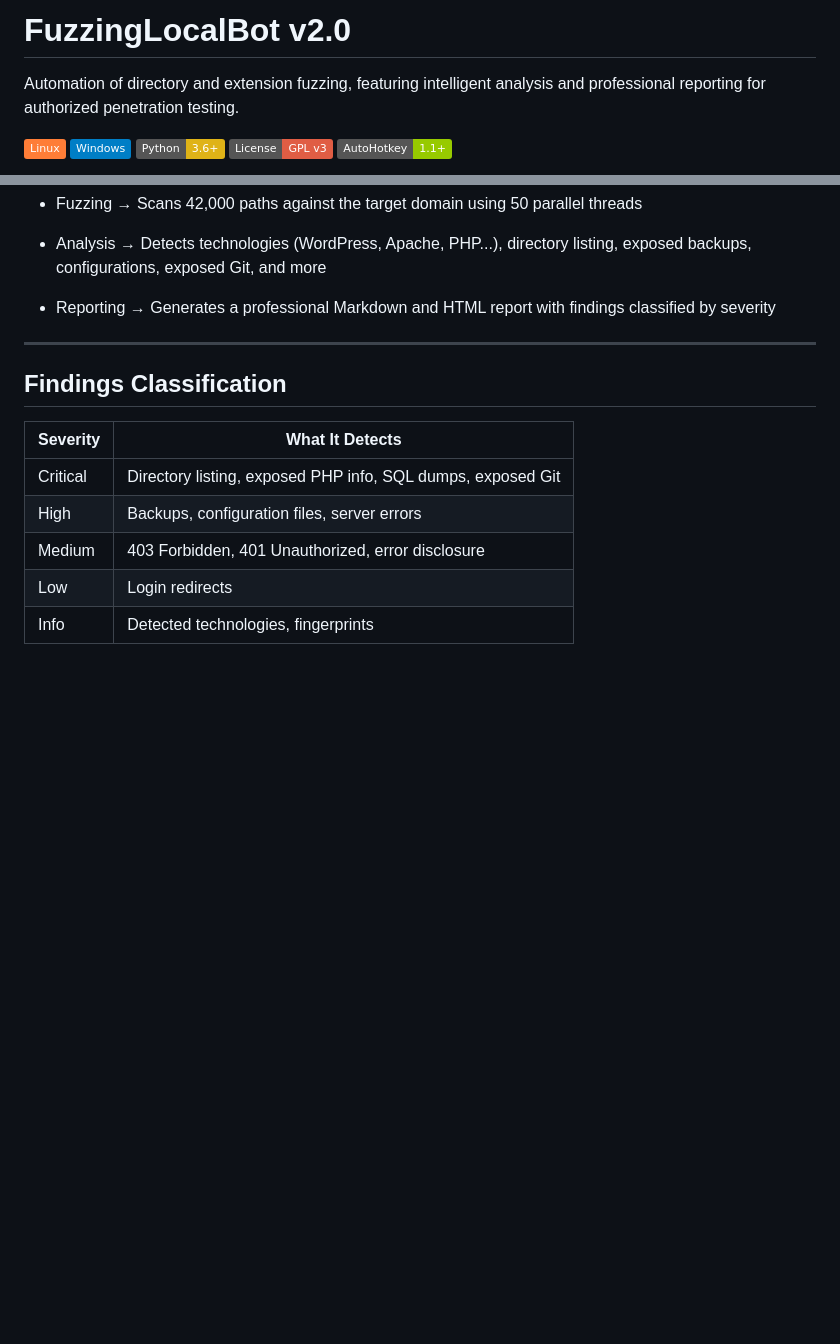
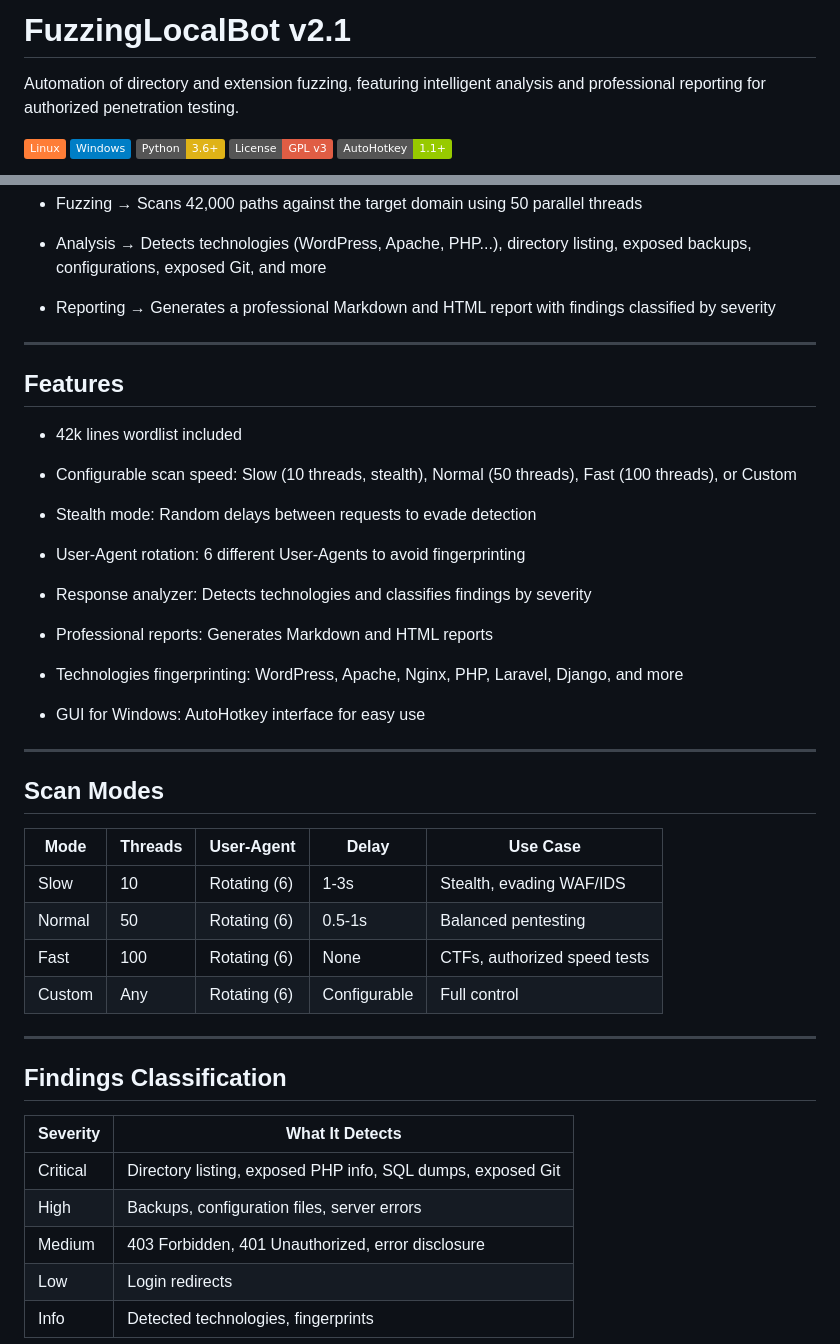
Before and after one commit to Enric-xX/FuzzingLocalBot, a Markdown page: README.md, 2 parts joined by grey strips. Drawn GitHub-style; badges without logos; blank space fills up the shorter version.

```diff
--- a/README.md
+++ b/README.md
@@ -1,4 +1,4 @@
-# FuzzingLocalBot v2.0
+# FuzzingLocalBot v2.1
 
 Automation of directory and extension fuzzing, featuring intelligent analysis and professional reporting for authorized penetration testing.
 
@@ -83,6 +83,37 @@ python fuzzingbot.py https://ejemplo.com extensiones.txt resultados.txt
 
 ---
 
+## Features
+
+- 42k lines wordlist included
+
+- Configurable scan speed: Slow (10 threads, stealth), Normal (50 threads), Fast (100 threads), or Custom
+
+- Stealth mode: Random delays between requests to evade detection
+
+- User-Agent rotation: 6 different User-Agents to avoid fingerprinting
+
+- Response analyzer: Detects technologies and classifies findings by severity
+
+- Professional reports: Generates Markdown and HTML reports
+
+- Technologies fingerprinting: WordPress, Apache, Nginx, PHP, Laravel, Django, and more
+
+- GUI for Windows: AutoHotkey interface for easy use
+
+---
+
+## Scan Modes
+
+| Mode | Threads | User-Agent | Delay | Use Case |
+|------|---------|------------|-------|----------|
+| Slow | 10 | Rotating (6) | 1-3s | Stealth, evading WAF/IDS |
+| Normal | 50 | Rotating (6) | 0.5-1s | Balanced pentesting |
+| Fast | 100 | Rotating (6) | None | CTFs, authorized speed tests |
+| Custom | Any | Rotating (6) | Configurable | Full control
+
+---
+
 ## Findings Classification
 
 | Severity | What It Detects|
```
